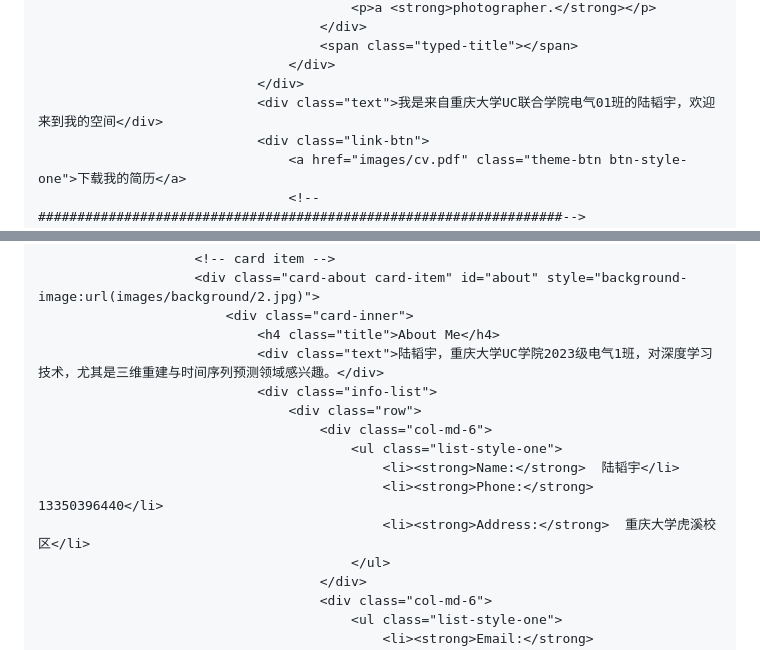
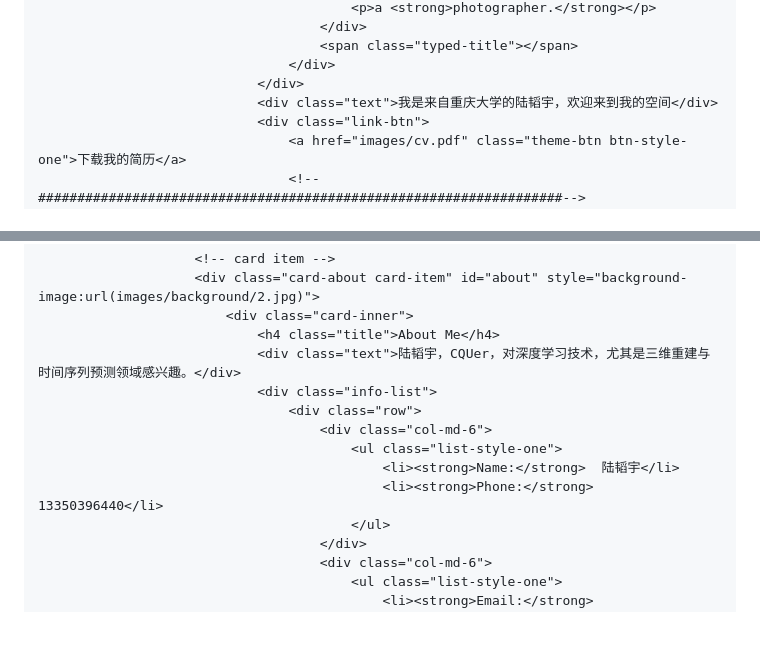
Before and after one commit to Fishsix20236356/fishsix20236356.github.io, a Markdown page: index.md, 2 parts joined by grey strips. GitHub-like rendering; blank space fills up the shorter version.

```diff
--- a/index.md
+++ b/index.md
@@ -127,7 +127,7 @@
                                         <span class="typed-title"></span>
                                     </div>
                                 </div>
-                                <div class="text">我是来自重庆大学UC联合学院电气01班的陆韬宇，欢迎来到我的空间</div>
+                                <div class="text">我是来自重庆大学的陆韬宇，欢迎来到我的空间</div>
                                 <div class="link-btn">
                                     <a href="images/cv.pdf" class="theme-btn btn-style-one">下载我的简历</a>
                                     <!--###################################################################-->
@@ -147,14 +147,13 @@
                         <div class="card-about card-item" id="about" style="background-image:url(images/background/2.jpg)">
                             <div class="card-inner">
                                 <h4 class="title">About Me</h4>
-                                <div class="text">陆韬宇，重庆大学UC学院2023级电气1班，对深度学习技术，尤其是三维重建与时间序列预测领域感兴趣。</div>
+                                <div class="text">陆韬宇，CQUer，对深度学习技术，尤其是三维重建与时间序列预测领域感兴趣。</div>
                                 <div class="info-list">
                                     <div class="row">
                                         <div class="col-md-6">
                                             <ul class="list-style-one">
                                                 <li><strong>Name:</strong>  陆韬宇</li>
                                                 <li><strong>Phone:</strong>  13350396440</li>
-                                                <li><strong>Address:</strong>  重庆大学虎溪校区</li>
                                             </ul>
                                         </div>
                                         <div class="col-md-6">
```
